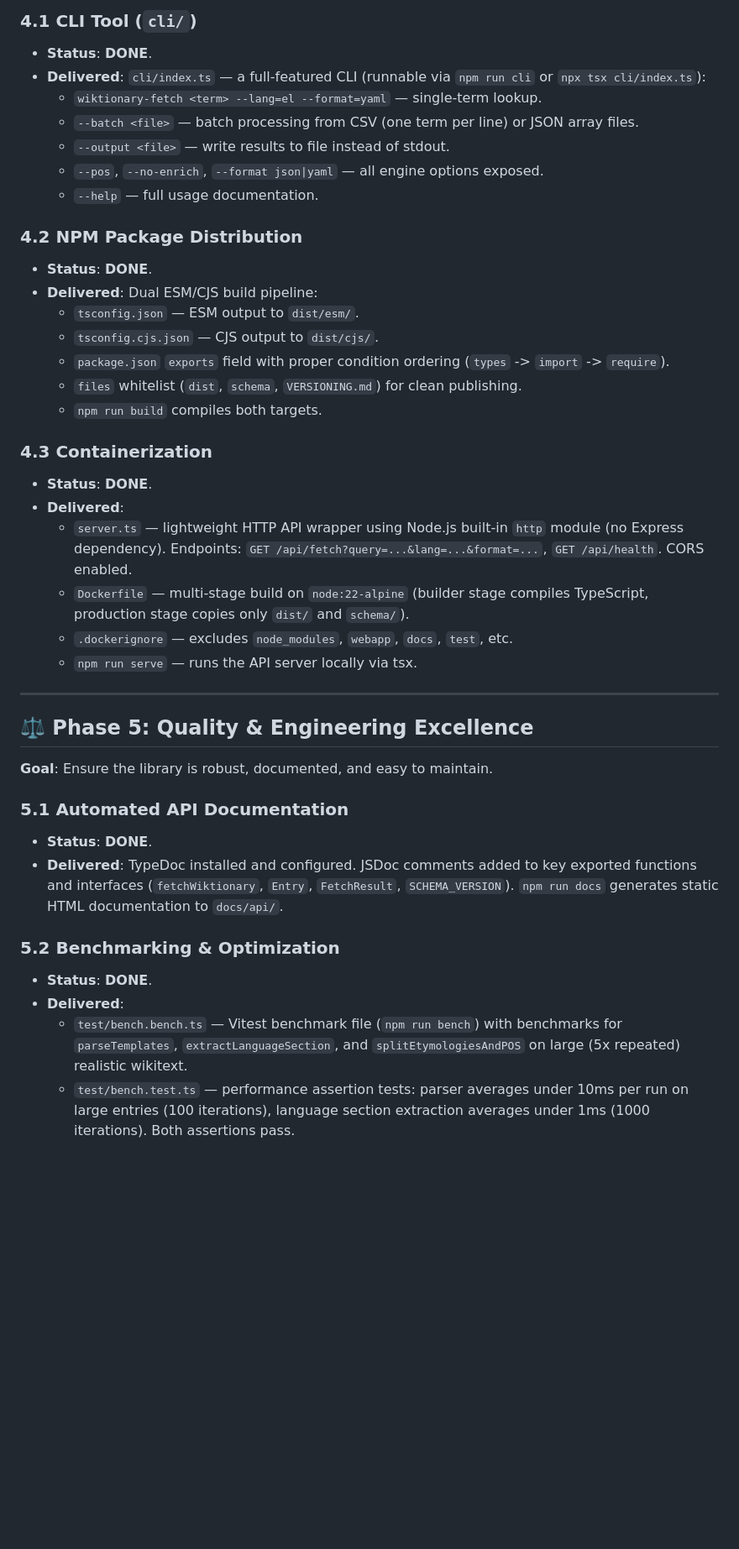
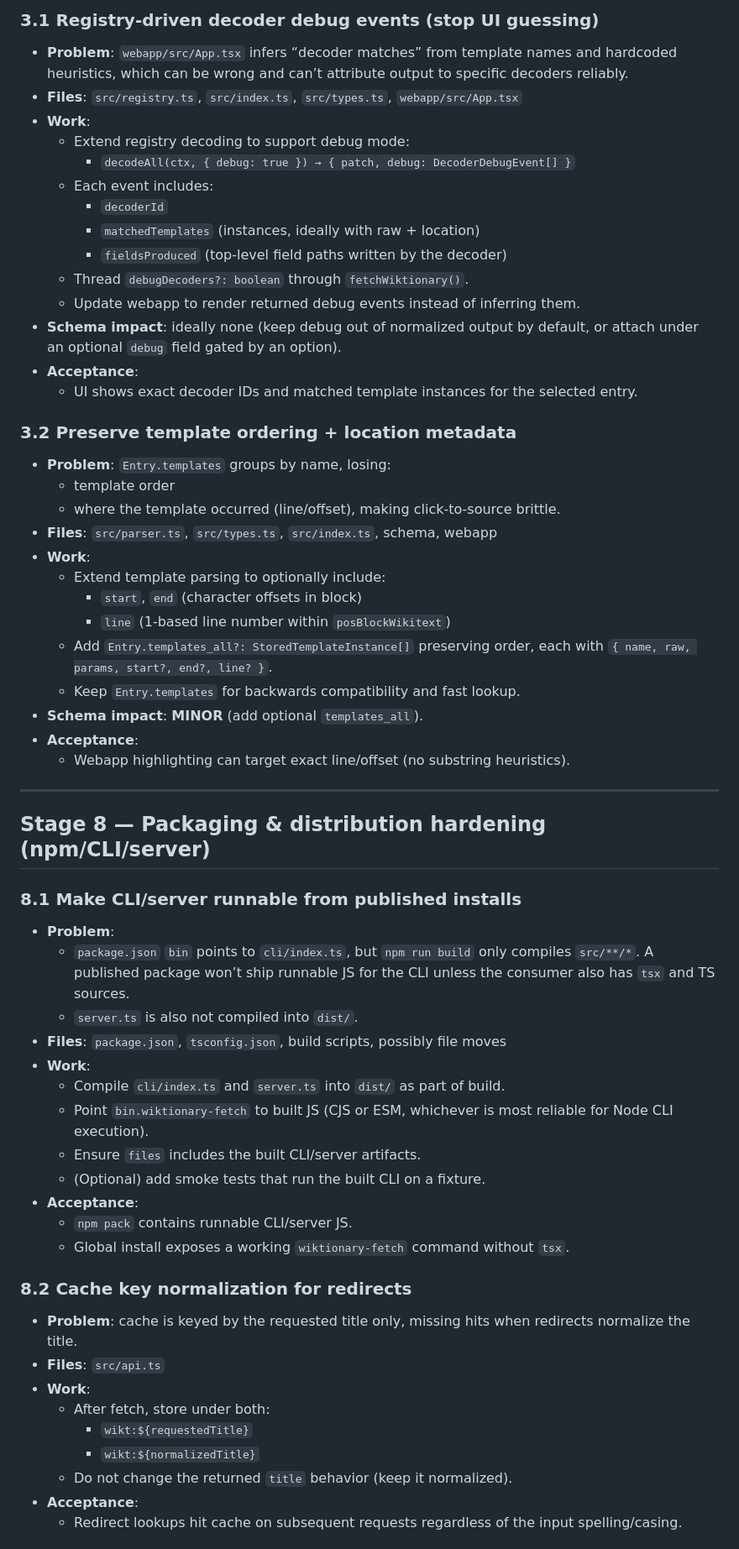
Before and after one commit to rhythmus/wiktionary-sdk, a Markdown page: docs/ROADMAP.md, the part around one of its changes. Shown at 84% size. GitHub-like rendering; blank space fills up the shorter version.

```diff
--- a/docs/ROADMAP.md
+++ b/docs/ROADMAP.md
@@ -99,41 +117,75 @@ This document outlines the detailed, staged evolution of the WiktionaryFetch eng
 
-### 4.1 CLI Tool (`cli/`)
-- **Status**: **DONE**.
-- **Delivered**: `cli/index.ts` — a full-featured CLI (runnable via `npm run cli` or `npx tsx cli/index.ts`):
-    - `wiktionary-fetch <term> --lang=el --format=yaml` — single-term lookup.
-    - `--batch <file>` — batch processing from CSV (one term per line) or JSON array files.
-    - `--output <file>` — write results to file instead of stdout.
-    - `--pos`, `--no-enrich`, `--format json|yaml` — all engine options exposed.
-    - `--help` — full usage documentation.
+### 3.1 Registry-driven decoder debug events (stop UI guessing)
 
-### 4.2 NPM Package Distribution
-- **Status**: **DONE**.
-- **Delivered**: Dual ESM/CJS build pipeline:
-    - `tsconfig.json` — ESM output to `dist/esm/`.
-    - `tsconfig.cjs.json` — CJS output to `dist/cjs/`.
-    - `package.json` `exports` field with proper condition ordering (`types` -> `import` -> `require`).
-    - `files` whitelist (`dist`, `schema`, `VERSIONING.md`) for clean publishing.
-    - `npm run build` compiles both targets.
+- **Problem**: `webapp/src/App.tsx` infers “decoder matches” from template names
+  and hardcoded heuristics, which can be wrong and can’t attribute output to
+  specific decoders reliably.
+- **Files**: `src/registry.ts`, `src/index.ts`, `src/types.ts`, `webapp/src/App.tsx`
+- **Work**:
+  - Extend registry decoding to support debug mode:
+    - `decodeAll(ctx, { debug: true }) → { patch, debug: DecoderDebugEvent[] }`
+  - Each event includes:
+    - `decoderId`
+    - `matchedTemplates` (instances, ideally with raw + location)
+    - `fieldsProduced` (top-level field paths written by the decoder)
+  - Thread `debugDecoders?: boolean` through `fetchWiktionary()`.
+  - Update webapp to render returned debug events instead of inferring them.
+- **Schema impact**: ideally none (keep debug out of normalized output by
+  default, or attach under an optional `debug` field gated by an option).
+- **Acceptance**:
+  - UI shows exact decoder IDs and matched template instances for the selected
+    entry.
 
-### 4.3 Containerization
-- **Status**: **DONE**.
-- **Delivered**:
-    - `server.ts` — lightweight HTTP API wrapper using Node.js built-in `http` module (no Express dependency). Endpoints: `GET /api/fetch?query=...&lang=...&format=...`, `GET /api/health`. CORS enabled.
-    - `Dockerfile` — multi-stage build on `node:22-alpine` (builder stage compiles TypeScript, production stage copies only `dist/` and `schema/`).
-    - `.dockerignore` — excludes `node_modules`, `webapp`, `docs`, `test`, etc.
-    - `npm run serve` — runs the API server locally via tsx.
+### 3.2 Preserve template ordering + location metadata
+
+- **Problem**: `Entry.templates` groups by name, losing:
+  - template order
+  - where the template occurred (line/offset), making click-to-source brittle.
+- **Files**: `src/parser.ts`, `src/types.ts`, `src/index.ts`, schema, webapp
+- **Work**:
+  - Extend template parsing to optionally include:
+    - `start`, `end` (character offsets in block)
+    - `line` (1-based line number within `posBlockWikitext`)
+  - Add `Entry.templates_all?: StoredTemplateInstance[]` preserving order, each
+    with `{ name, raw, params, start?, end?, line? }`.
+  - Keep `Entry.templates` for backwards compatibility and fast lookup.
+- **Schema impact**: **MINOR** (add optional `templates_all`).
+- **Acceptance**:
+  - Webapp highlighting can target exact line/offset (no substring heuristics).
 
 ---
 
-## ⚖️ Phase 5: Quality & Engineering Excellence
-**Goal**: Ensure the library is robust, documented, and easy to maintain.
+## Stage 8 — Packaging & distribution hardening (npm/CLI/server)
 
-### 5.1 Automated API Documentation
-- **Status**: **DONE**.
-- **Delivered**: TypeDoc installed and configured. JSDoc comments added to key exported functions and interfaces (`fetchWiktionary`, `Entry`, `FetchResult`, `SCHEMA_VERSION`). `npm run docs` generates static HTML documentation to `docs/api/`.
+### 8.1 Make CLI/server runnable from published installs
 
-### 5.2 Benchmarking & Optimization
-- **Status**: **DONE**.
-- **Delivered**:
-    - `test/bench.bench.ts` — Vitest benchmark file (`npm run bench`) with benchmarks for `parseTemplates`, `extractLanguageSection`, and `splitEtymologiesAndPOS` on large (5x repeated) realistic wikitext.
-    - `test/bench.test.ts` — performance assertion tests: parser averages under 10ms per run on large entries (100 iterations), language section extraction averages under 1ms (1000 iterations). Both assertions pass.
+- **Problem**:
+  - `package.json` `bin` points to `cli/index.ts`, but `npm run build` only
+    compiles `src/**/*`. A published package won’t ship runnable JS for the CLI
+    unless the consumer also has `tsx` and TS sources.
+  - `server.ts` is also not compiled into `dist/`.
+- **Files**: `package.json`, `tsconfig.json`, build scripts, possibly file moves
+- **Work**:
+  - Compile `cli/index.ts` and `server.ts` into `dist/` as part of build.
+  - Point `bin.wiktionary-fetch` to built JS (CJS or ESM, whichever is most
+    reliable for Node CLI execution).
+  - Ensure `files` includes the built CLI/server artifacts.
+  - (Optional) add smoke tests that run the built CLI on a fixture.
+- **Acceptance**:
+  - `npm pack` contains runnable CLI/server JS.
+  - Global install exposes a working `wiktionary-fetch` command without `tsx`.
+
+### 8.2 Cache key normalization for redirects
+
+- **Problem**: cache is keyed by the requested title only, missing hits when
+  redirects normalize the title.
+- **Files**: `src/api.ts`
+- **Work**:
+  - After fetch, store under both:
+    - `wikt:${requestedTitle}`
+    - `wikt:${normalizedTitle}`
+  - Do not change the returned `title` behavior (keep it normalized).
+- **Acceptance**:
+  - Redirect lookups hit cache on subsequent requests regardless of the input
+    spelling/casing.
+
```
Also changed, not shown: other parts of docs/ROADMAP.md (+180 -99 lines).
